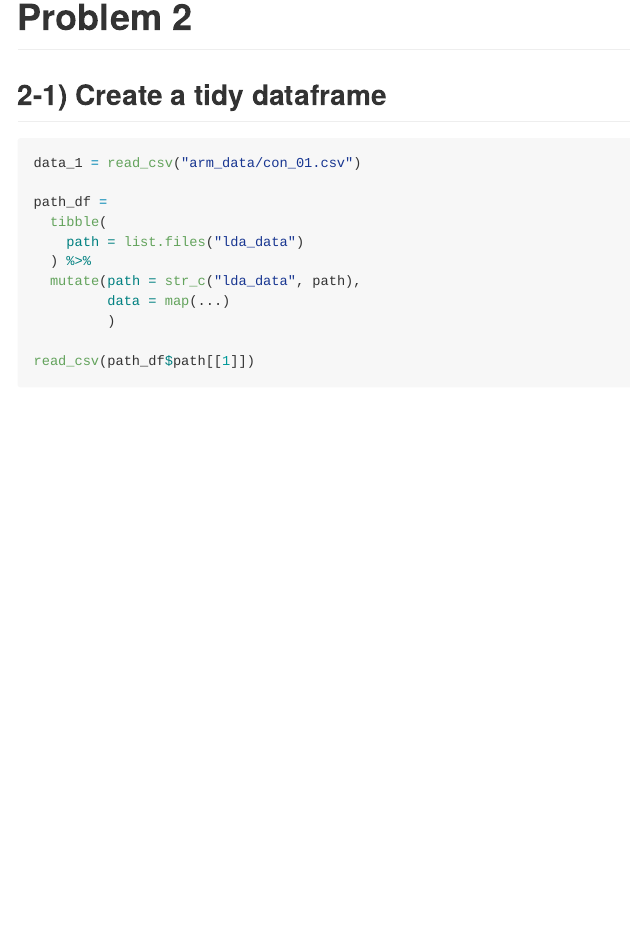
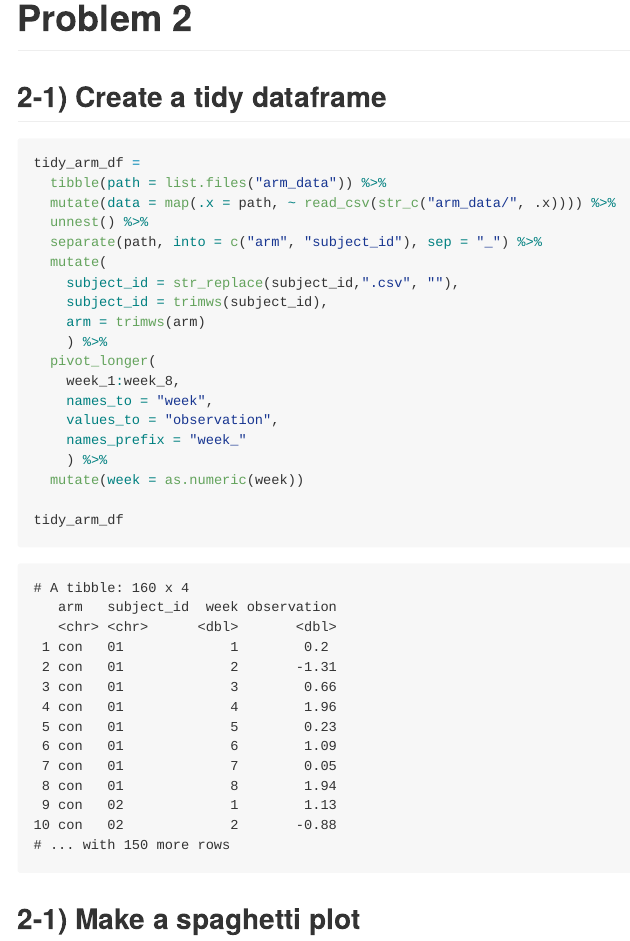
Before and after one commit to kxl5060/p8105_hw5_kl3069, an R Markdown document (p8105_hw5_kl3069.Rmd): the page in a window 1100 px wide, from 4490 px down before the commit and from 4520 px down after it, so that both start at the same text. The pictures show the output file p8105_hw5_kl3069.md that the author committed with the source, drawn offline in the style of GitHub.

Commit message:
7th - made tidy df containing the subject ID, arm, week, and observations

````diff
--- a/p8105_hw5_kl3069.Rmd
+++ b/p8105_hw5_kl3069.Rmd
@@ -124,16 +124,26 @@ results_df %>%
 
 ## 2-1) Create a tidy dataframe
 
-```{r, eval = FALSE, error = TRUE}
-data_1 = read_csv("arm_data/con_01.csv")
+```{r}
+tidy_arm_df =
+  tibble(path = list.files("arm_data")) %>%
+  mutate(data = map(.x = path, ~ read_csv(str_c("arm_data/", .x)))) %>%
+  unnest() %>%
+  separate(path, into = c("arm", "subject_id"), sep = "_") %>%
+  mutate(
+    subject_id = str_replace(subject_id,".csv", ""),
+    subject_id = trimws(subject_id),
+    arm = trimws(arm)
+    ) %>%
+  pivot_longer(
+    week_1:week_8,
+    names_to = "week",
+    values_to = "observation",
+    names_prefix = "week_"
+    ) %>%
+  mutate(week = as.numeric(week))
 
-path_df =
-  tibble(
-    path = list.files("lda_data")
-  ) %>%
-  mutate(path = str_c("lda_data", path),
-         data = map(...)
-         )
+tidy_arm_df
+```
 
-read_csv(path_df$path[[1]])
-```
+## 2-1) Make a spaghetti plot
````
Also changed, not shown: p8105_hw5_kl3069.md.
